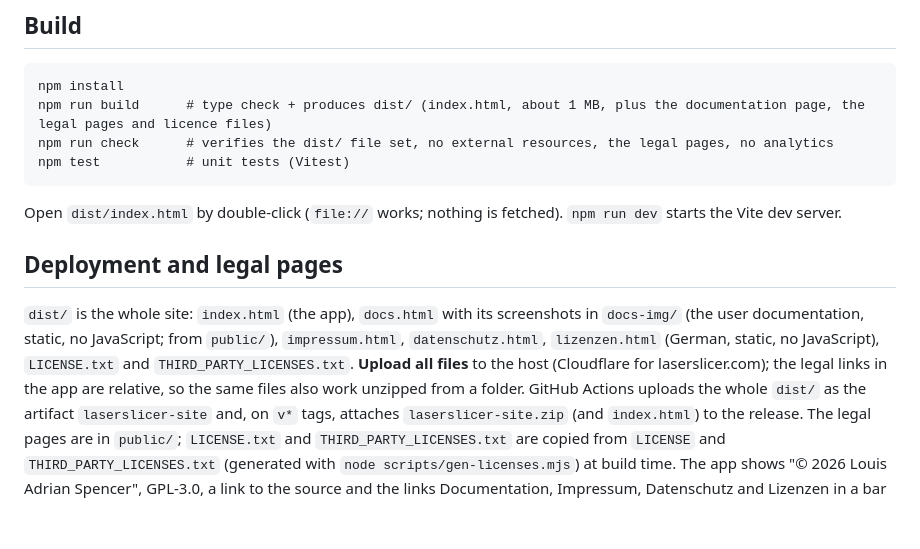
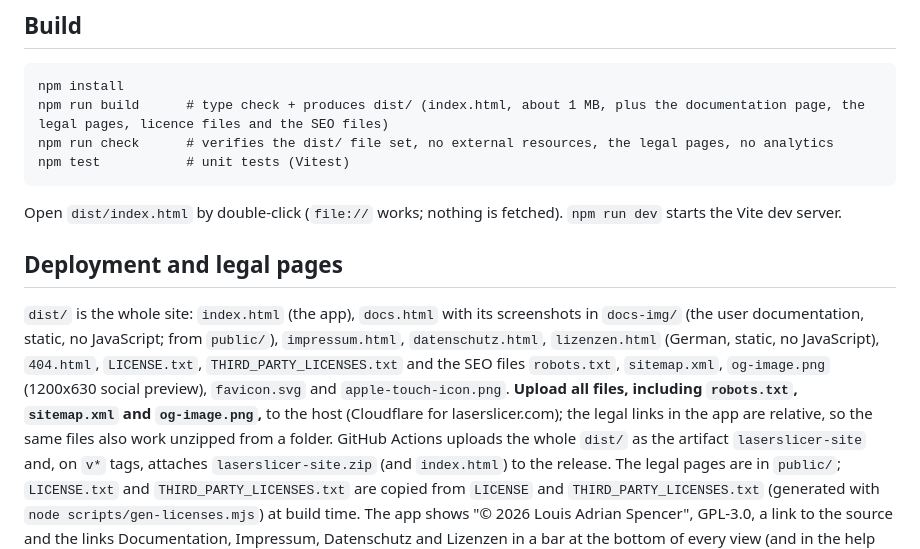
Before and after one commit to DrKlenkk/LaserSlicer, a Markdown page: README.md, the part around the change. Rendered like a GitHub page; blank space fills up the shorter version.

````diff
--- a/README.md
+++ b/README.md
@@ -16,7 +16,7 @@ Full technical documentation (features, settings, pipeline, output formats, arch
 
 ```
 npm install
-npm run build      # type check + produces dist/ (index.html, about 1 MB, plus the documentation page, the legal pages and licence files)
+npm run build      # type check + produces dist/ (index.html, about 1 MB, plus the documentation page, the legal pages, licence files and the SEO files)
 npm run check      # verifies the dist/ file set, no external resources, the legal pages, no analytics
 npm test           # unit tests (Vitest)
 ```
@@ -26,7 +26,7 @@ Open `dist/index.html` by double-click (`file://` works; nothing is fetched). `n
 ## Deployment and legal pages
 
 `dist/` is the whole site: `index.html` (the app), `docs.html` with its screenshots in `docs-img/` (the user documentation, static, no JavaScript; from `public/`), `impressum.html`, `datenschutz.html`, `lizenzen.html` (German, static, no JavaScript),
-`LICENSE.txt` and `THIRD_PARTY_LICENSES.txt`. **Upload all files** to the host (Cloudflare for laserslicer.com); the legal links in the app
+`404.html`, `LICENSE.txt`, `THIRD_PARTY_LICENSES.txt` and the SEO files `robots.txt`, `sitemap.xml`, `og-image.png` (1200x630 social preview), `favicon.svg` and `apple-touch-icon.png`. **Upload all files, including `robots.txt`, `sitemap.xml` and `og-image.png`,** to the host (Cloudflare for laserslicer.com); the legal links in the app
 are relative, so the same files also work unzipped from a folder. GitHub Actions uploads the whole `dist/` as the artifact `laserslicer-site`
 and, on `v*` tags, attaches `laserslicer-site.zip` (and `index.html`) to the release. The legal pages are in `public/`; `LICENSE.txt` and
 `THIRD_PARTY_LICENSES.txt` are copied from `LICENSE` and `THIRD_PARTY_LICENSES.txt` (generated with `node scripts/gen-licenses.mjs`) at build time.
````
Also changed, not shown: DECISIONS.md (+10 -0 lines), docs/TECHNICAL.md (+2 -2 lines), public/apple-touch-icon.png (added), public/og-image.png (added), 10 other files.
